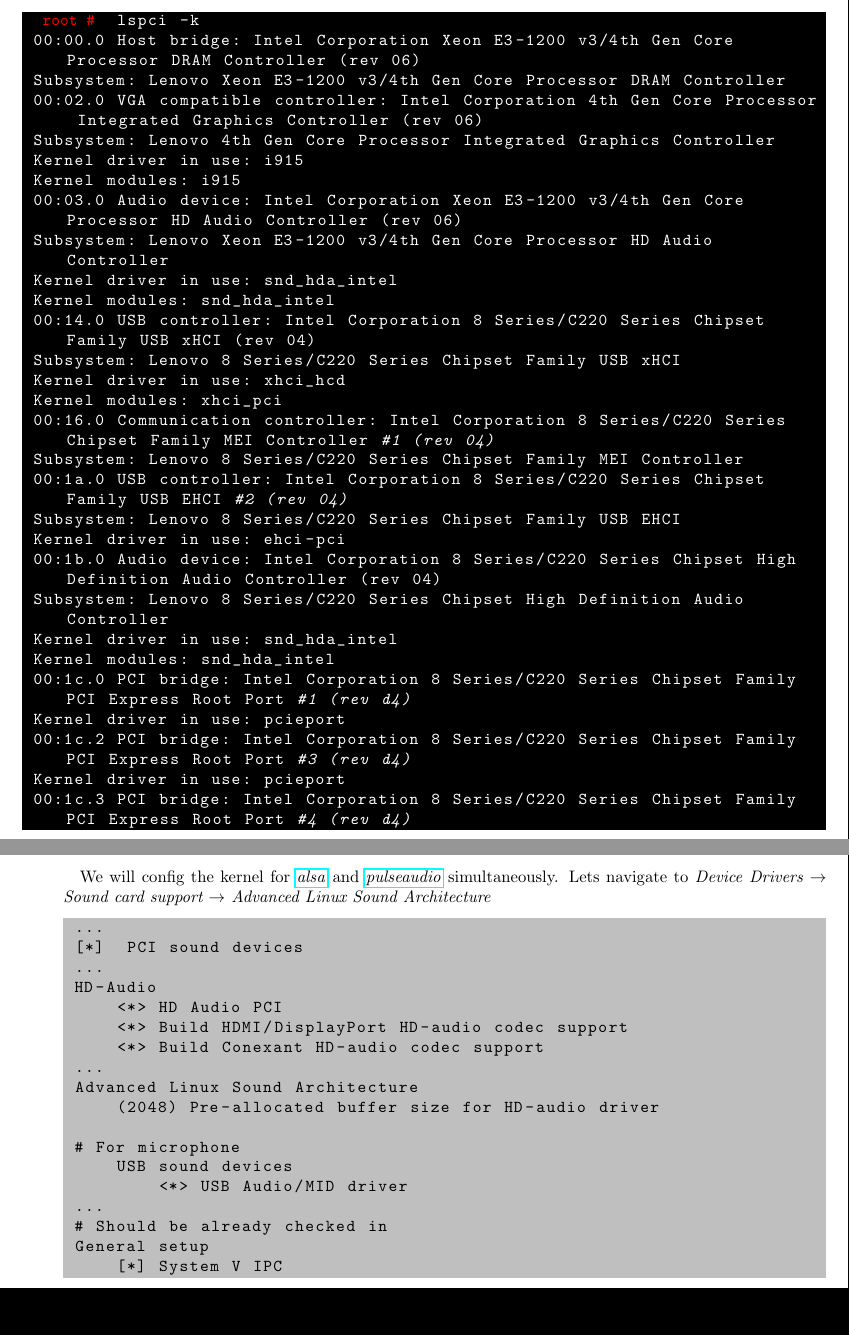
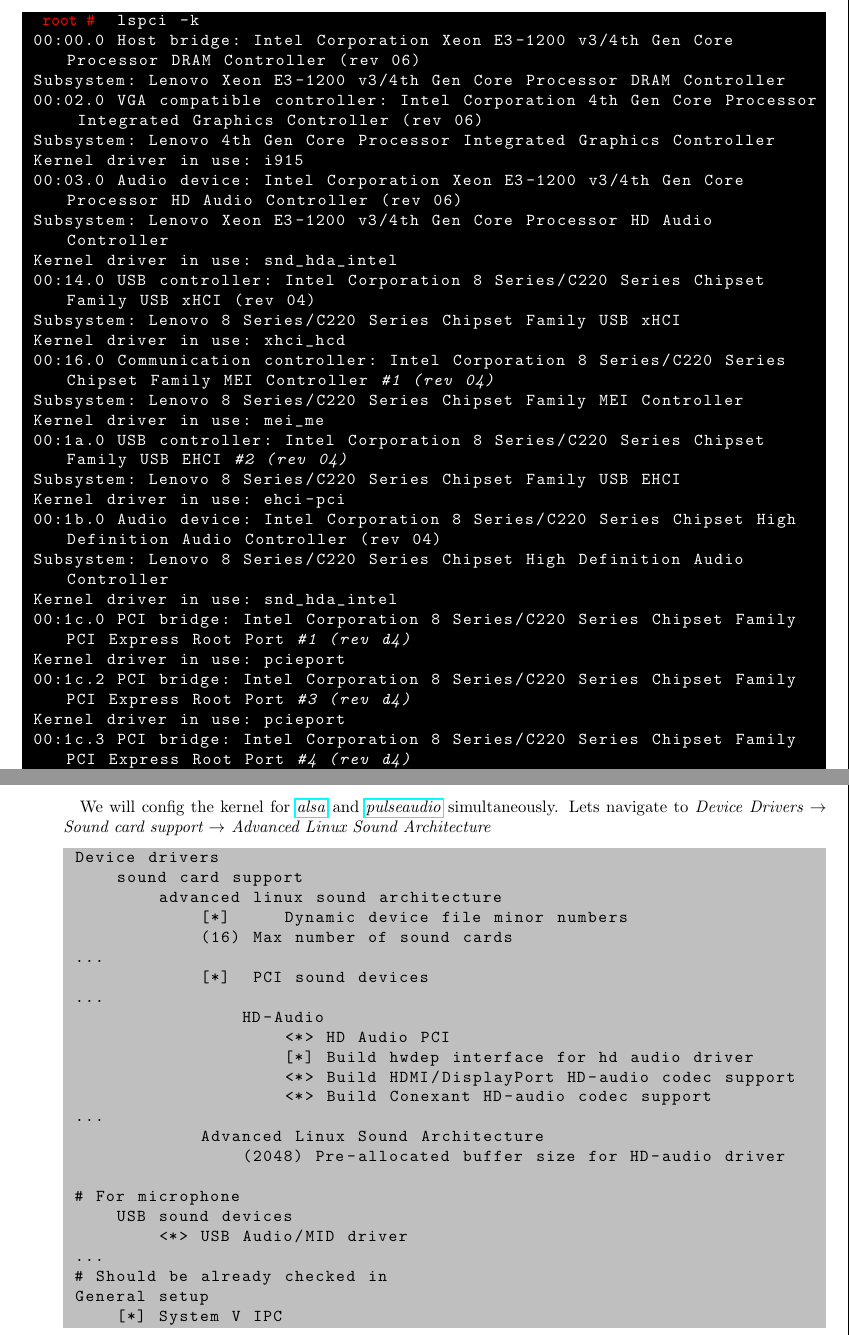
Before and after one commit to dpopchev/GentoObox, a LaTeX document (GentoObox_v0.1.tex): two parts of pages 22 and 26 of 68 before the commit and two parts of pages 22 and 26 of 69 after it, joined at a grey line, cut so that both start at the same text, the shorter picture padded with empty space. The pictures show the PDF file GentoObox_v0.1.pdf that the author committed with the source.

Commit message:
Little twiks to enable hdmi, also mei_me driver found

```diff
--- a/GentoObox_v0.1.tex
+++ b/GentoObox_v0.1.tex
@@ -571,24 +570,21 @@
  00:02.0 VGA compatible controller: Intel Corporation 4th Gen Core Processor Integrated Graphics Controller (rev 06)
  Subsystem: Lenovo 4th Gen Core Processor Integrated Graphics Controller
  Kernel driver in use: i915
- Kernel modules: i915
  00:03.0 Audio device: Intel Corporation Xeon E3-1200 v3/4th Gen Core Processor HD Audio Controller (rev 06)
  Subsystem: Lenovo Xeon E3-1200 v3/4th Gen Core Processor HD Audio Controller
  Kernel driver in use: snd_hda_intel
- Kernel modules: snd_hda_intel
  00:14.0 USB controller: Intel Corporation 8 Series/C220 Series Chipset Family USB xHCI (rev 04)
  Subsystem: Lenovo 8 Series/C220 Series Chipset Family USB xHCI
  Kernel driver in use: xhci_hcd
- Kernel modules: xhci_pci
  00:16.0 Communication controller: Intel Corporation 8 Series/C220 Series Chipset Family MEI Controller #1 (rev 04)
  Subsystem: Lenovo 8 Series/C220 Series Chipset Family MEI Controller
+ Kernel driver in use: mei_me
  00:1a.0 USB controller: Intel Corporation 8 Series/C220 Series Chipset Family USB EHCI #2 (rev 04)
  Subsystem: Lenovo 8 Series/C220 Series Chipset Family USB EHCI
  Kernel driver in use: ehci-pci
  00:1b.0 Audio device: Intel Corporation 8 Series/C220 Series Chipset High Definition Audio Controller (rev 04)
  Subsystem: Lenovo 8 Series/C220 Series Chipset High Definition Audio Controller
  Kernel driver in use: snd_hda_intel
- Kernel modules: snd_hda_intel
  00:1c.0 PCI bridge: Intel Corporation 8 Series/C220 Series Chipset Family PCI Express Root Port #1 (rev d4)
  Kernel driver in use: pcieport
  00:1c.2 PCI bridge: Intel Corporation 8 Series/C220 Series Chipset Family PCI Express Root Port #3 (rev d4)
@@ -615,5 +608,6 @@
  02:00.0 Unassigned class [ff00]: Realtek Semiconductor Co., Ltd. RTS5227 PCI Express Card Reader (rev 01)
  Subsystem: Lenovo RTS5227 PCI Express Card Reader
+ Kernel driver in use: rtsx_pci
  03:00.0 Ethernet controller: Realtek Semiconductor Co., Ltd. RTL8111/8168/8411 PCI Express Gigabit Ethernet Controller (rev 10)
  Subsystem: Lenovo RTL8111/8168/8411 PCI Express Gigabit Ethernet Controller
  Kernel driver in use: r8169
@@ -727,11 +720,17 @@
                    \paragraph{} We will config the kernel for \href{https://wiki.gentoo.org/wiki/ALSA#Kernel}{\textit{alsa}}  and \href{https://wiki.gentoo.org/wiki/PulseAudio#Kernel}{\textit{pulseaudio}} simultaneously. Lets navigate to \textit{Device Drivers $ \rightarrow $ Sound card support $ \rightarrow $ Advanced Linux Sound Architecture}
 
                    \begin{lstlisting}[style=KernelConfig]
+ Device drivers
+     sound card support
+         advanced linux sound architecture
+             [*]     Dynamic device file minor numbers
+             (16) Max number of sound cards
  ...
              [*]  PCI sound devices
  ...
                  HD-Audio
                      <*> HD Audio PCI
+                     [*] Build hwdep interface for hd audio driver
                      <*> Build HDMI/DisplayPort HD-audio codec support
                      <*> Build Conexant HD-audio codec support
  ...
@@ -886,0 +890 @@
+ Device drivers
```
Also changed, not shown: GentoObox_v0.1.pdf, GentoObox_v0.1.tex (66 more changed lines). Lines whose indentation alone changed are shown as unchanged.
